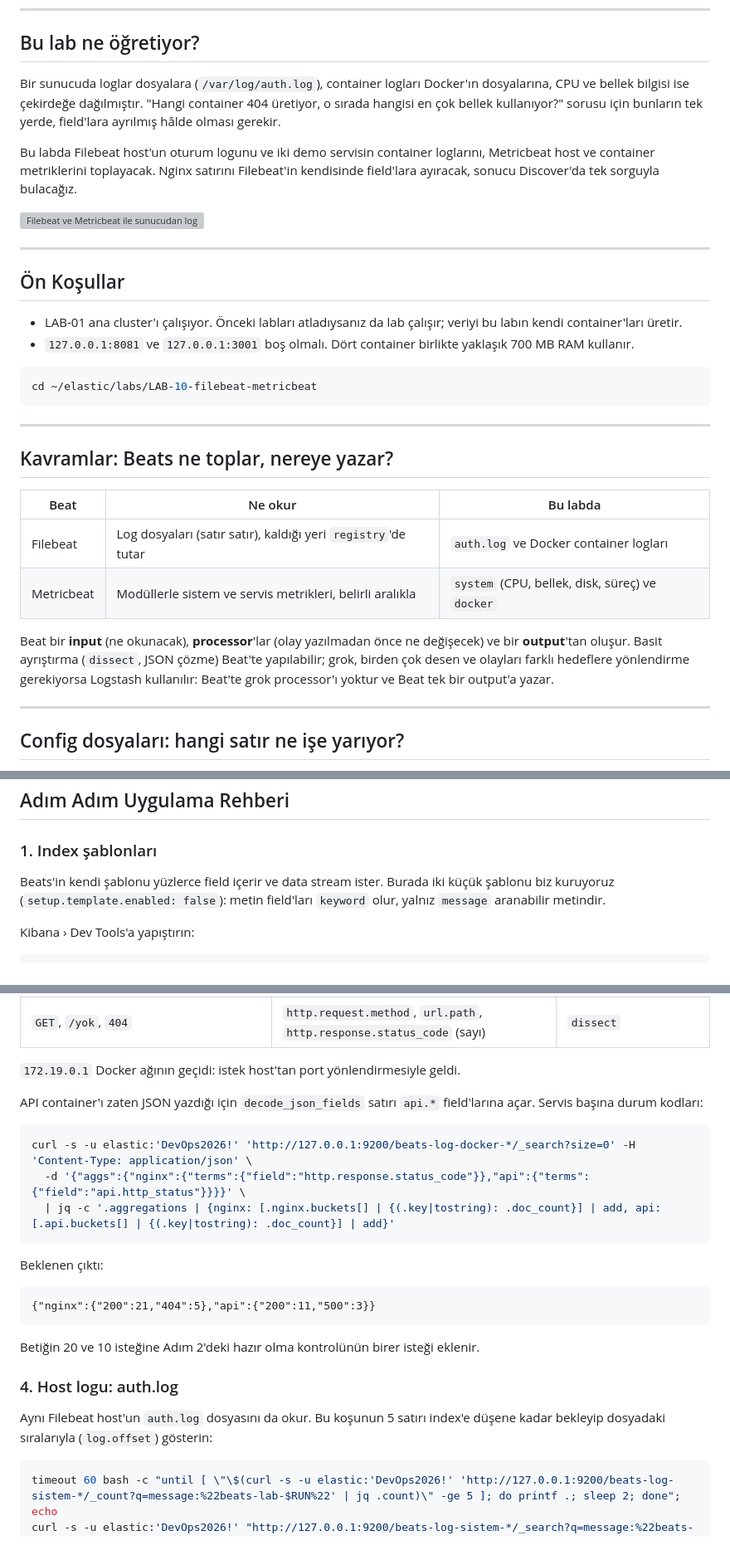
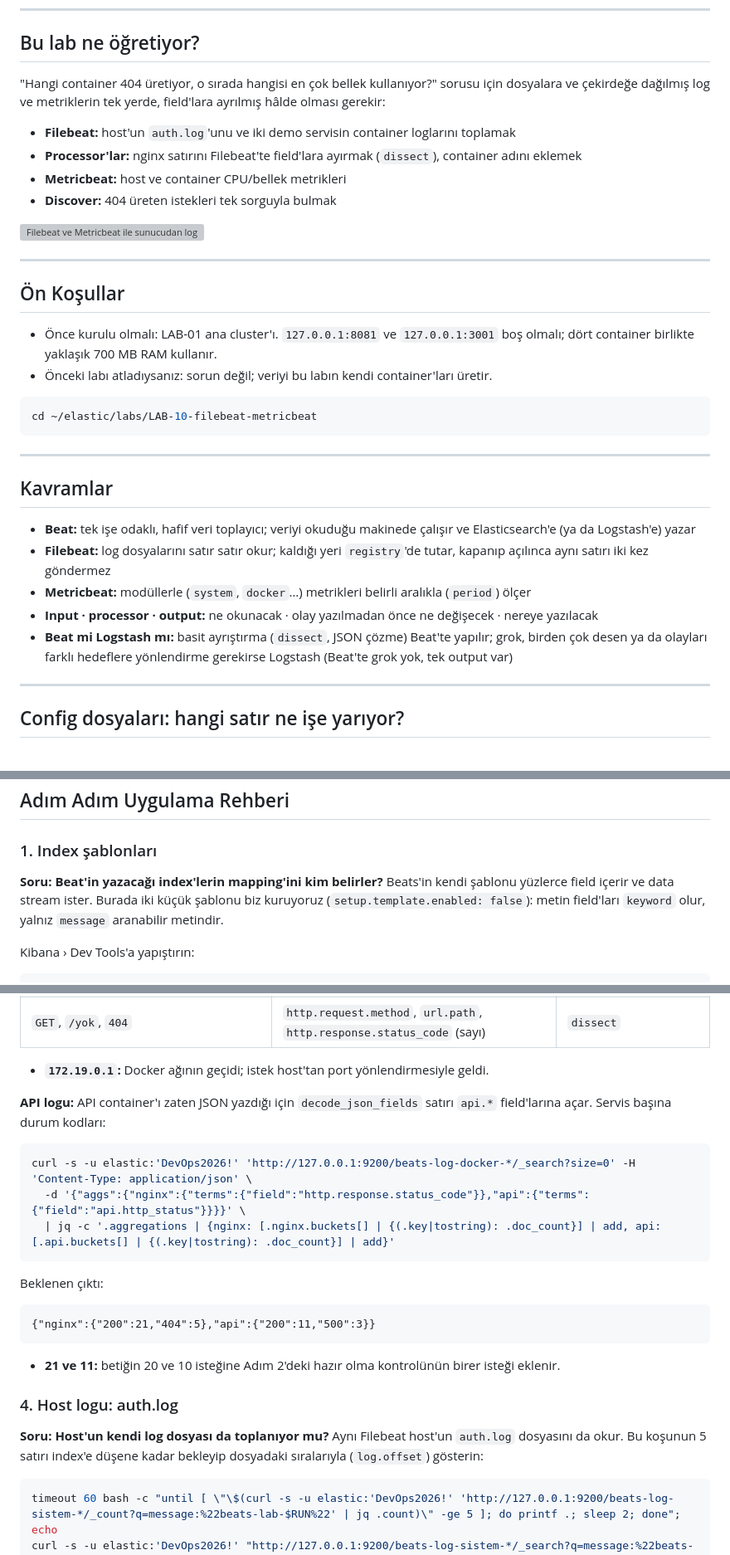
Before and after one commit to hakanbayraktar/elastic, a Markdown page: labs/LAB-10-filebeat-metricbeat/README.md, 3 parts joined by grey strips. Shown at 83% size. Drawn GitHub-style; grey boxes are pictures that could not be loaded.

````diff
--- a/labs/LAB-10-filebeat-metricbeat/README.md
+++ b/labs/LAB-10-filebeat-metricbeat/README.md
@@ -8,13 +8,13 @@
 
 ## Bu lab ne öğretiyor?
 
-Bir sunucuda loglar dosyalara (`/var/log/auth.log`), container logları Docker'ın dosyalarına, CPU ve
-bellek bilgisi ise çekirdeğe dağılmıştır. "Hangi container 404 üretiyor, o sırada hangisi en çok bellek
-kullanıyor?" sorusu için bunların tek yerde, field'lara ayrılmış hâlde olması gerekir.
+"Hangi container 404 üretiyor, o sırada hangisi en çok bellek kullanıyor?" sorusu için dosyalara ve çekirdeğe
+dağılmış log ve metriklerin tek yerde, field'lara ayrılmış hâlde olması gerekir:
 
-Bu labda Filebeat host'un oturum logunu ve iki demo servisin container loglarını, Metricbeat host ve
-container metriklerini toplayacak. Nginx satırını Filebeat'in kendisinde field'lara ayıracak, sonucu
-Discover'da tek sorguyla bulacağız.
+- **Filebeat:** host'un `auth.log`'unu ve iki demo servisin container loglarını toplamak
+- **Processor'lar:** nginx satırını Filebeat'te field'lara ayırmak (`dissect`), container adını eklemek
+- **Metricbeat:** host ve container CPU/bellek metrikleri
+- **Discover:** 404 üreten istekleri tek sorguyla bulmak
 
 ![Filebeat ve Metricbeat ile sunucudan log ve metrik toplama](../../assets/infographics/20-beats-log-metrik.png)
 
@@ -22,9 +22,9 @@ Discover'da tek sorguyla bulacağız.
 
 ## Ön Koşullar
 
-- LAB-01 ana cluster'ı çalışıyor. Önceki labları atladıysanız da lab çalışır; veriyi bu labın kendi
-  container'ları üretir.
-- `127.0.0.1:8081` ve `127.0.0.1:3001` boş olmalı. Dört container birlikte yaklaşık 700 MB RAM kullanır.
+- Önce kurulu olmalı: LAB-01 ana cluster'ı. `127.0.0.1:8081` ve `127.0.0.1:3001` boş olmalı; dört container
+  birlikte yaklaşık 700 MB RAM kullanır.
+- Önceki labı atladıysanız: sorun değil; veriyi bu labın kendi container'ları üretir.
 
 ```bash
 cd ~/elastic/labs/LAB-10-filebeat-metricbeat
@@ -32,16 +32,13 @@ cd ~/elastic/labs/LAB-10-filebeat-metricbeat
 
 ---
 
-## Kavramlar: Beats ne toplar, nereye yazar?
+## Kavramlar
 
-| Beat | Ne okur | Bu labda |
-|---|---|---|
-| Filebeat | Log dosyaları (satır satır), kaldığı yeri `registry`'de tutar | `auth.log` ve Docker container logları |
-| Metricbeat | Modüllerle sistem ve servis metrikleri, belirli aralıkla | `system` (CPU, bellek, disk, süreç) ve `docker` |
-
-Beat bir **input** (ne okunacak), **processor**'lar (olay yazılmadan önce ne değişecek) ve bir **output**'tan
-oluşur. Basit ayrıştırma (`dissect`, JSON çözme) Beat'te yapılabilir; grok, birden çok desen ve olayları
-farklı hedeflere yönlendirme gerekiyorsa Logstash kullanılır: Beat'te grok processor'ı yoktur ve Beat tek bir output'a yazar.
+- **Beat:** tek işe odaklı, hafif veri toplayıcı; veriyi okuduğu makinede çalışır ve Elasticsearch'e (ya da Logstash'e) yazar
+- **Filebeat:** log dosyalarını satır satır okur; kaldığı yeri `registry`'de tutar, kapanıp açılınca aynı satırı iki kez göndermez
+- **Metricbeat:** modüllerle (`system`, `docker`…) metrikleri belirli aralıkla (`period`) ölçer
+- **Input · processor · output:** ne okunacak · olay yazılmadan önce ne değişecek · nereye yazılacak
+- **Beat mi Logstash mı:** basit ayrıştırma (`dissect`, JSON çözme) Beat'te yapılır; grok, birden çok desen ya da olayları farklı hedeflere yönlendirme gerekirse Logstash (Beat'te grok yok, tek output var)
 
 ---
 
@@ -98,9 +95,9 @@ farklı hedeflere yönlendirme gerekiyorsa Logstash kullanılır: Beat'te grok p
 
 ### 1. Index şablonları
 
-Beats'in kendi şablonu yüzlerce field içerir ve data stream ister. Burada iki küçük şablonu biz
-kuruyoruz (`setup.template.enabled: false`): metin field'ları `keyword` olur, yalnız `message` aranabilir
-metindir.
+**Soru: Beat'in yazacağı index'lerin mapping'ini kim belirler?** Beats'in kendi şablonu yüzlerce field içerir ve
+data stream ister. Burada iki küçük şablonu biz kuruyoruz (`setup.template.enabled: false`): metin field'ları
+`keyword` olur, yalnız `message` aranabilir metindir.
 
 Kibana › Dev Tools'a yapıştırın:
 
@@ -221,10 +223,10 @@ Beklenen çıktı:
 | Dosya adındaki container id | `container.name: nginx-beats-lab` | `add_docker_metadata` |
 | `GET`, `/yok`, `404` | `http.request.method`, `url.path`, `http.response.status_code` (sayı) | `dissect` |
 
-`172.19.0.1` Docker ağının geçidi: istek host'tan port yönlendirmesiyle geldi.
+- **`172.19.0.1`:** Docker ağının geçidi; istek host'tan port yönlendirmesiyle geldi.
 
-API container'ı zaten JSON yazdığı için `decode_json_fields` satırı `api.*` field'larına açar. Servis
-başına durum kodları:
+**API logu:** API container'ı zaten JSON yazdığı için `decode_json_fields` satırı `api.*` field'larına açar.
+Servis başına durum kodları:
 
 ```bash
 curl -s -u elastic:'DevOps2026!' 'http://127.0.0.1:9200/beats-log-docker-*/_search?size=0' -H 'Content-Type: application/json' \
@@ -238,12 +240,12 @@ Beklenen çıktı:
 {"nginx":{"200":21,"404":5},"api":{"200":11,"500":3}}
 ```
 
-Betiğin 20 ve 10 isteğine Adım 2'deki hazır olma kontrolünün birer isteği eklenir.
+- **21 ve 11:** betiğin 20 ve 10 isteğine Adım 2'deki hazır olma kontrolünün birer isteği eklenir.
 
 ### 4. Host logu: auth.log
 
-Aynı Filebeat host'un `auth.log` dosyasını da okur. Bu koşunun 5 satırı index'e düşene kadar bekleyip
-dosyadaki sıralarıyla (`log.offset`) gösterin:
+**Soru: Host'un kendi log dosyası da toplanıyor mu?** Aynı Filebeat host'un `auth.log` dosyasını da okur. Bu
+koşunun 5 satırı index'e düşene kadar bekleyip dosyadaki sıralarıyla (`log.offset`) gösterin:
 
 ```bash
 timeout 60 bash -c "until [ \"\$(curl -s -u elastic:'DevOps2026!' 'http://127.0.0.1:9200/beats-log-sistem-*/_count?q=message:%22beats-lab-$RUN%22' | jq .count)\" -ge 5 ]; do printf .; sleep 2; done"; echo
````
Also changed, not shown: other parts of labs/LAB-10-filebeat-metricbeat/README.md (+28 -20 lines), assets/screenshots/LAB-10/01-discover-404.png.
